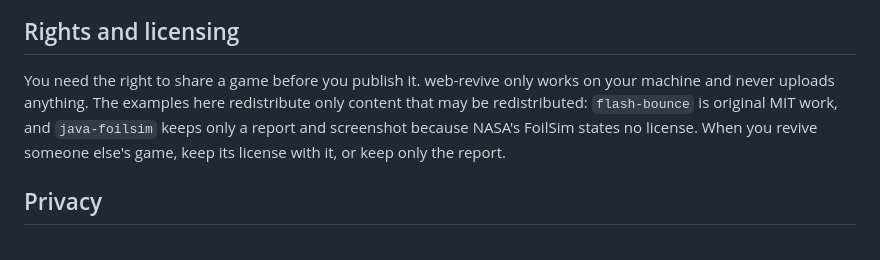
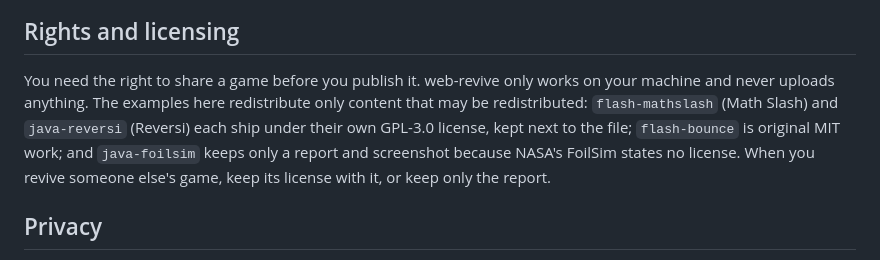
Before and after one commit to Abelo9996/web-revive, a Markdown page: README.md, the part around the change printed below. Rendered like a GitHub page.

```diff
--- a/README.md
+++ b/README.md
@@ -126,9 +133,11 @@ Every step is a CLI subcommand (add `--json`) and an MCP tool. The tool never ca
 ## Rights and licensing
 
 You need the right to share a game before you publish it. web-revive only works on your machine and never
-uploads anything. The examples here redistribute only content that may be redistributed: `flash-bounce` is
-original MIT work, and `java-foilsim` keeps only a report and screenshot because NASA's FoilSim states no
-license. When you revive someone else's game, keep its license with it, or keep only the report.
+uploads anything. The examples here redistribute only content that may be redistributed: `flash-mathslash`
+(Math Slash) and `java-reversi` (Reversi) each ship under their own GPL-3.0 license, kept next to the file;
+`flash-bounce` is original MIT work; and `java-foilsim` keeps only a report and screenshot because NASA's
+FoilSim states no license. When you revive someone else's game, keep its license with it, or keep only the
+report.
 
 ## Privacy
 
```
Also changed, not shown: other parts of README.md (+19 -12 lines), CHANGELOG.md (+17 -0 lines), docs/demo.gif.
